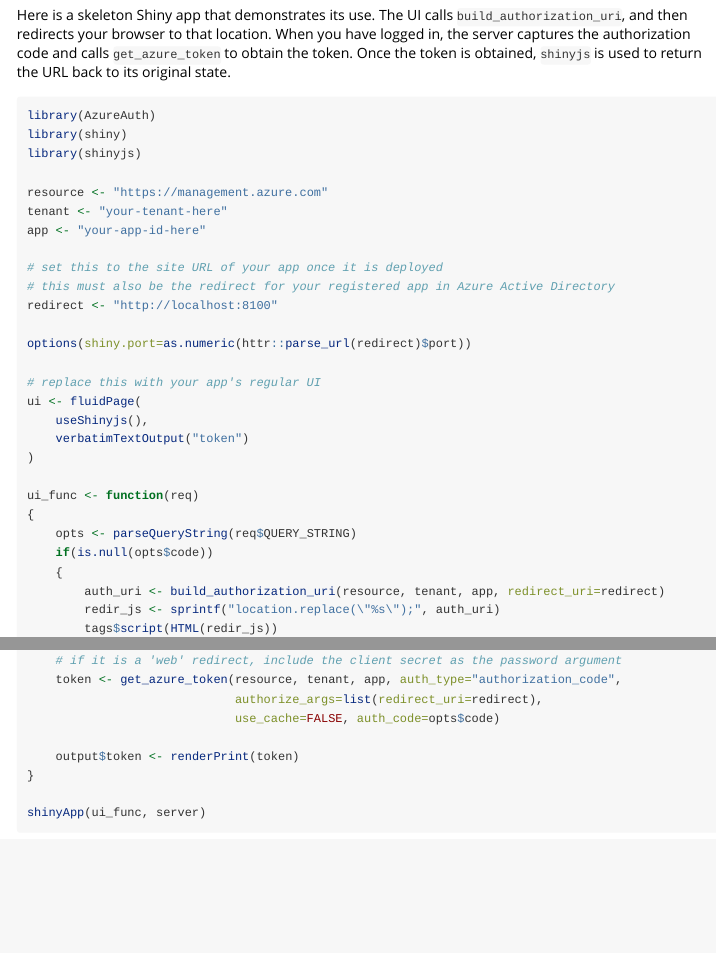
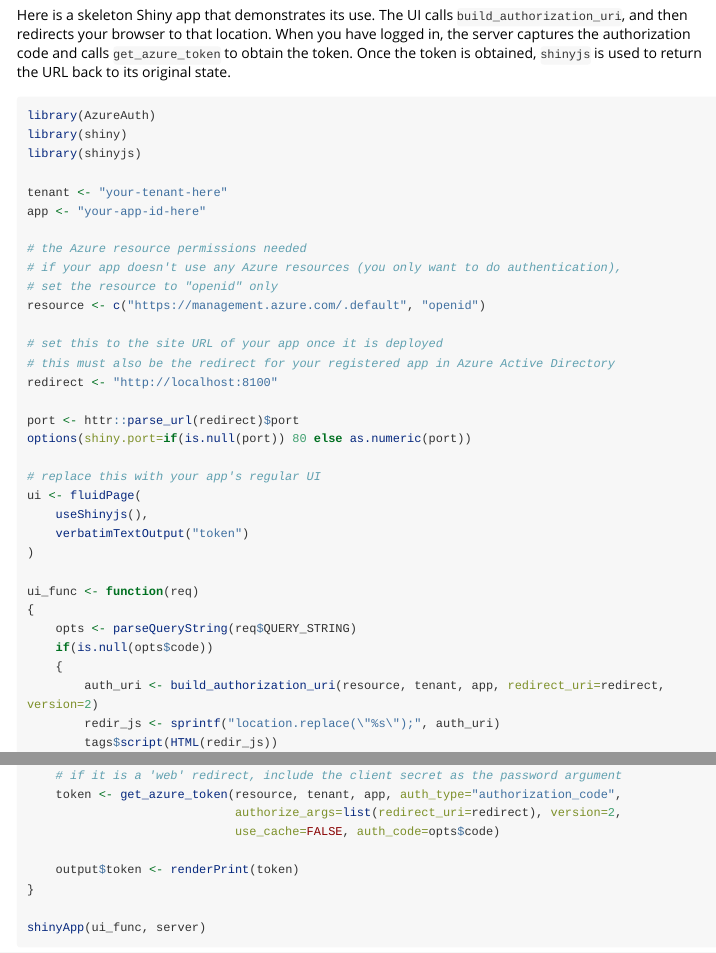
Before and after one commit to Azure/AzureAuth, an R Markdown document (vignettes/shiny.Rmd): the page in a window 1100 px wide, from 240 px down, and a second part further down, joined at a grey line. Rendered offline with R 4.5, knitr and Pandoc, with nearby package versions; long lines of code are wrapped.

Commit message:
Doc update (#53)
Documentation update only:
- Clarify that you can use `get_managed_token` to obtain tokens with a user-defined identity, not just a system identity
- Clarify the distinction between authentication and authorization in the `get_azure_token` help, and also in the Shiny vignette

```diff
--- a/vignettes/shiny.Rmd
+++ b/vignettes/shiny.Rmd
@@ -19,15 +19,20 @@
 library(shiny)
 library(shinyjs)
 
-resource <- "https://management.azure.com"
 tenant <- "your-tenant-here"
 app <- "your-app-id-here"
+
+# the Azure resource permissions needed
+# if your app doesn't use any Azure resources (you only want to do authentication),
+# set the resource to "openid" only
+resource <- c("https://management.azure.com/.default", "openid")
 
 # set this to the site URL of your app once it is deployed
 # this must also be the redirect for your registered app in Azure Active Directory
 redirect <- "http://localhost:8100"
 
-options(shiny.port=as.numeric(httr::parse_url(redirect)$port))
+port <- httr::parse_url(redirect)$port
+options(shiny.port=if(is.null(port)) 80 else as.numeric(port))
 
 # replace this with your app's regular UI
 ui <- fluidPage(
@@ -40,7 +45,7 @@
     opts <- parseQueryString(req$QUERY_STRING)
     if(is.null(opts$code))
     {
-        auth_uri <- build_authorization_uri(resource, tenant, app, redirect_uri=redirect)
+        auth_uri <- build_authorization_uri(resource, tenant, app, redirect_uri=redirect, version=2)
         redir_js <- sprintf("location.replace(\"%s\");", auth_uri)
         tags$script(HTML(redir_js))
     }
@@ -71,7 +76,7 @@
     # this assumes your app has a 'public client/native' redirect:
     # if it is a 'web' redirect, include the client secret as the password argument
     token <- get_azure_token(resource, tenant, app, auth_type="authorization_code",
-                             authorize_args=list(redirect_uri=redirect),
+                             authorize_args=list(redirect_uri=redirect), version=2,
                              use_cache=FALSE, auth_code=opts$code)
 
     output$token <- renderPrint(token)
```
Also changed, not shown: NEWS.md (+6 -0 lines), R/token.R (+23 -4 lines), vignettes/token.Rmd (+21 -19 lines), 2 other files.
